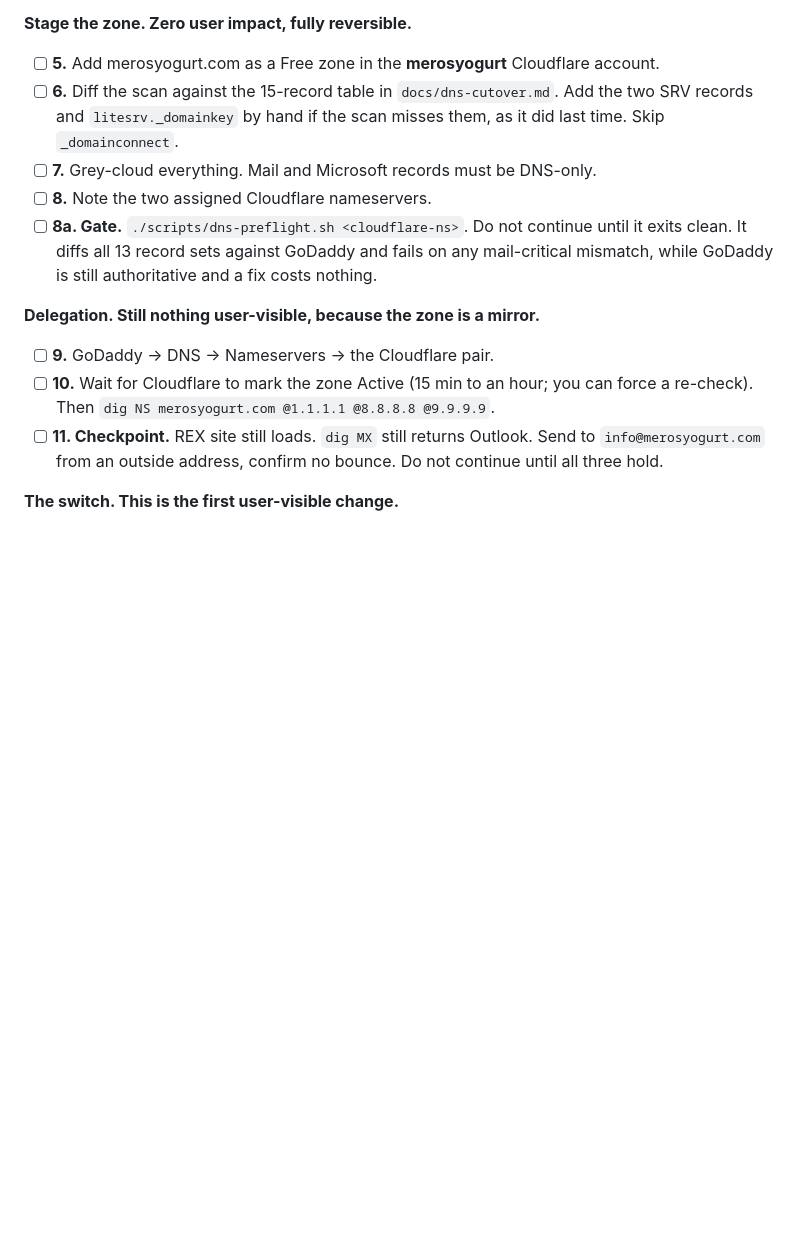
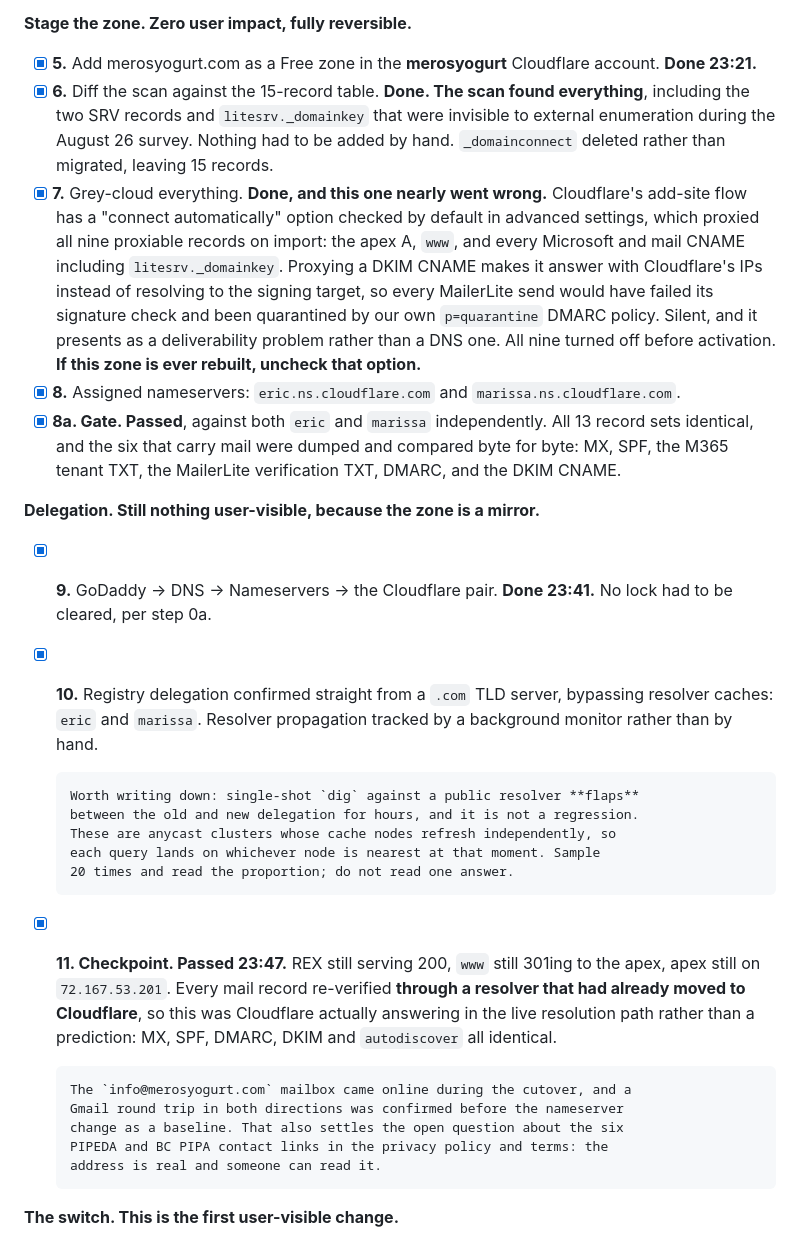
Before and after one commit to Meros-Health/Meros-Website, a Markdown page: docs/morning-checklist.md, the part around the change. Drawn GitHub-style; blank space fills up the shorter version.

Commit message:
docs(cutover): record steps 5 through 11 as executed
Three things worth keeping beyond the checkboxes.

Cloudflare's add-site flow proxied all nine proxiable records on import,
because "connect automatically" is checked by default in advanced settings.
That included litesrv._domainkey. A proxied DKIM CNAME answers with
Cloudflare's IPs instead of resolving to the signing target, so every
MailerLite send would have failed its signature check and been quarantined by
our own p=quarantine policy: silent, and it presents as a deliverability
problem rather than a DNS one. Caught before activation. Noted so a future
zone rebuild does not repeat it.

The scan found all 16 records including the two SRV records and the DKIM CNAME
that external enumeration missed during the August 26 survey, so nothing had to
be added by hand.

Single-shot dig against a public resolver flaps between old and new delegation
for hours and is not a regression: anycast cache nodes refresh independently,
so each query lands on a different one. Sample and read the proportion.

Co-Authored-By: Claude Opus 5 <noreply@anthropic.com>

```diff
--- a/docs/morning-checklist.md
+++ b/docs/morning-checklist.md
@@ -192,27 +192,56 @@ Rules needed for them. You still want one for `www`.
 
 **Stage the zone. Zero user impact, fully reversible.**
 
-- [ ] **5.** Add merosyogurt.com as a Free zone in the **merosyogurt**
-      Cloudflare account.
-- [ ] **6.** Diff the scan against the 15-record table in `docs/dns-cutover.md`.
-      Add the two SRV records and `litesrv._domainkey` by hand if the scan
-      misses them, as it did last time. Skip `_domainconnect`.
-- [ ] **7.** Grey-cloud everything. Mail and Microsoft records must be DNS-only.
-- [ ] **8.** Note the two assigned Cloudflare nameservers.
-- [ ] **8a. Gate.** `./scripts/dns-preflight.sh <cloudflare-ns>`. Do not
-      continue until it exits clean. It diffs all 13 record sets against
-      GoDaddy and fails on any mail-critical mismatch, while GoDaddy is still
-      authoritative and a fix costs nothing.
+- [x] **5.** Add merosyogurt.com as a Free zone in the **merosyogurt**
+      Cloudflare account. **Done 23:21.**
+- [x] **6.** Diff the scan against the 15-record table. **Done. The scan found
+      everything**, including the two SRV records and `litesrv._domainkey` that
+      were invisible to external enumeration during the August 26 survey.
+      Nothing had to be added by hand. `_domainconnect` deleted rather than
+      migrated, leaving 15 records.
+- [x] **7.** Grey-cloud everything. **Done, and this one nearly went wrong.**
+      Cloudflare's add-site flow has a "connect automatically" option checked by
+      default in advanced settings, which proxied all nine proxiable records on
+      import: the apex A, `www`, and every Microsoft and mail CNAME including
+      `litesrv._domainkey`. Proxying a DKIM CNAME makes it answer with
+      Cloudflare's IPs instead of resolving to the signing target, so every
+      MailerLite send would have failed its signature check and been
+      quarantined by our own `p=quarantine` DMARC policy. Silent, and it
+      presents as a deliverability problem rather than a DNS one. All nine
+      turned off before activation. **If this zone is ever rebuilt, uncheck
+      that option.**
+- [x] **8.** Assigned nameservers: `eric.ns.cloudflare.com` and
+      `marissa.ns.cloudflare.com`.
+- [x] **8a. Gate. Passed**, against both `eric` and `marissa` independently.
+      All 13 record sets identical, and the six that carry mail were dumped and
+      compared byte for byte: MX, SPF, the M365 tenant TXT, the MailerLite
+      verification TXT, DMARC, and the DKIM CNAME.
 
 **Delegation. Still nothing user-visible, because the zone is a mirror.**
 
-- [ ] **9.** GoDaddy → DNS → Nameservers → the Cloudflare pair.
-- [ ] **10.** Wait for Cloudflare to mark the zone Active (15 min to an hour;
-      you can force a re-check). Then `dig NS merosyogurt.com @1.1.1.1
-      @8.8.8.8 @9.9.9.9`.
-- [ ] **11. Checkpoint.** REX site still loads. `dig MX` still returns Outlook.
-      Send to `info@merosyogurt.com` from an outside address, confirm no
-      bounce. Do not continue until all three hold.
+- [x] **9.** GoDaddy → DNS → Nameservers → the Cloudflare pair. **Done 23:41.**
+      No lock had to be cleared, per step 0a.
+- [x] **10.** Registry delegation confirmed straight from a `.com` TLD server,
+      bypassing resolver caches: `eric` and `marissa`. Resolver propagation
+      tracked by a background monitor rather than by hand.
+
+      Worth writing down: single-shot `dig` against a public resolver **flaps**
+      between the old and new delegation for hours, and it is not a regression.
+      These are anycast clusters whose cache nodes refresh independently, so
+      each query lands on whichever node is nearest at that moment. Sample
+      20 times and read the proportion; do not read one answer.
+- [x] **11. Checkpoint. Passed 23:47.** REX still serving 200, `www` still
+      301ing to the apex, apex still on `72.167.53.201`. Every mail record
+      re-verified **through a resolver that had already moved to Cloudflare**,
+      so this was Cloudflare actually answering in the live resolution path
+      rather than a prediction: MX, SPF, DMARC, DKIM and `autodiscover` all
+      identical.
+
+      The `info@merosyogurt.com` mailbox came online during the cutover, and a
+      Gmail round trip in both directions was confirmed before the nameserver
+      change as a baseline. That also settles the open question about the six
+      PIPEDA and BC PIPA contact links in the privacy policy and terms: the
+      address is real and someone can read it.
 
 **The switch. This is the first user-visible change.**
 
```
